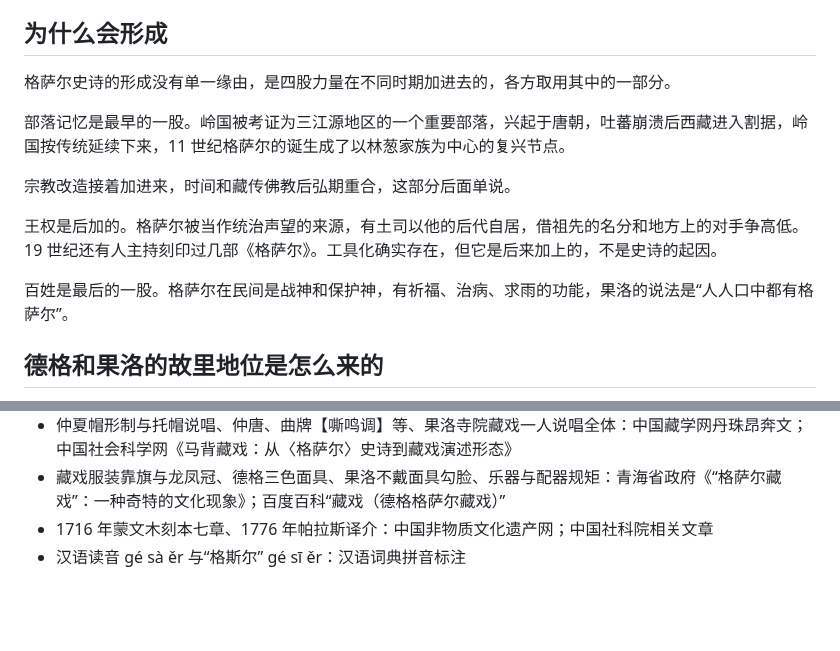
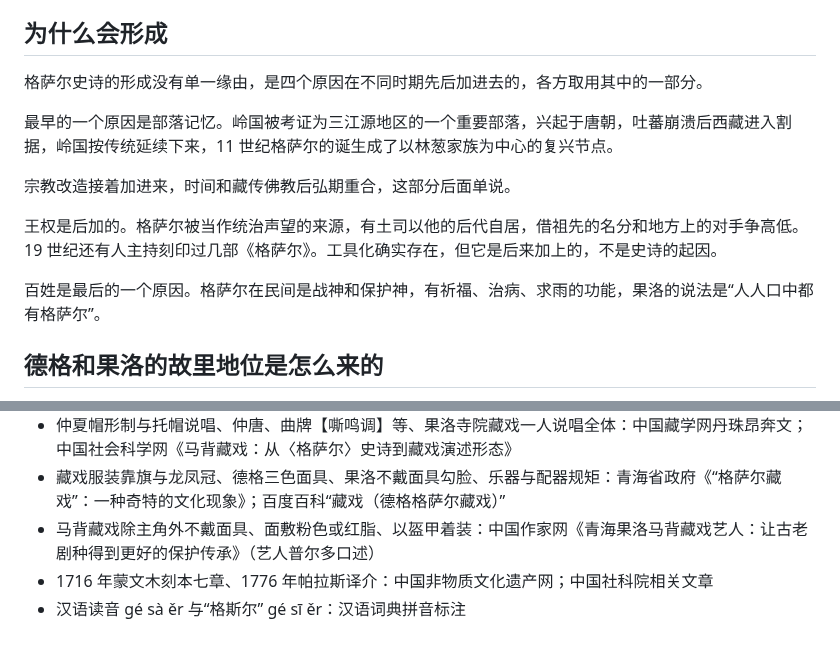
Before and after one commit to joanna2joanna/chuanxi, a Markdown page: gesar-note.md, 2 parts joined by grey strips. Drawn GitHub-style; blank space fills up the shorter version.

Commit message:
08格萨尔：四股力量改四个原因（量词不换壳），补马背藏戏面具化妆来源

```diff
--- a/gesar-note.md
+++ b/gesar-note.md
@@ -50,15 +50,15 @@
 
 ## 为什么会形成
 
-格萨尔史诗的形成没有单一缘由，是四股力量在不同时期加进去的，各方取用其中的一部分。
+格萨尔史诗的形成没有单一缘由，是四个原因在不同时期先后加进去的，各方取用其中的一部分。
 
-部落记忆是最早的一股。岭国被考证为三江源地区的一个重要部落，兴起于唐朝，吐蕃崩溃后西藏进入割据，岭国按传统延续下来，11 世纪格萨尔的诞生成了以林葱家族为中心的复兴节点。
+最早的一个原因是部落记忆。岭国被考证为三江源地区的一个重要部落，兴起于唐朝，吐蕃崩溃后西藏进入割据，岭国按传统延续下来，11 世纪格萨尔的诞生成了以林葱家族为中心的复兴节点。
 
 宗教改造接着加进来，时间和藏传佛教后弘期重合，这部分后面单说。
 
 王权是后加的。格萨尔被当作统治声望的来源，有土司以他的后代自居，借祖先的名分和地方上的对手争高低。19 世纪还有人主持刻印过几部《格萨尔》。工具化确实存在，但它是后来加上的，不是史诗的起因。
 
-百姓是最后的一股。格萨尔在民间是战神和保护神，有祈福、治病、求雨的功能，果洛的说法是“人人口中都有格萨尔”。
+百姓是最后的一个原因。格萨尔在民间是战神和保护神，有祈福、治病、求雨的功能，果洛的说法是“人人口中都有格萨尔”。
 
 ## 德格和果洛的故里地位是怎么来的
 
@@ -134,5 +134,6 @@
 - 格萨尔拉康分布、拉萨帕玛日原关帝庙：护法神综述与研究文献
 - 仲夏帽形制与托帽说唱、仲唐、曲牌【嘶鸣调】等、果洛寺院藏戏一人说唱全体：中国藏学网丹珠昂奔文；中国社会科学网《马背藏戏：从〈格萨尔〉史诗到藏戏演述形态》
 - 藏戏服装靠旗与龙凤冠、德格三色面具、果洛不戴面具勾脸、乐器与配器规矩：青海省政府《“格萨尔藏戏”：一种奇特的文化现象》；百度百科“藏戏（德格格萨尔藏戏）”
+- 马背藏戏除主角外不戴面具、面敷粉色或红脂、以盔甲着装：中国作家网《青海果洛马背藏戏艺人：让古老剧种得到更好的保护传承》（艺人普尔多口述）
 - 1716 年蒙文木刻本七章、1776 年帕拉斯译介：中国非物质文化遗产网；中国社科院相关文章
 - 汉语读音 gé sà ěr 与“格斯尔” gé sī ěr：汉语词典拼音标注
```
